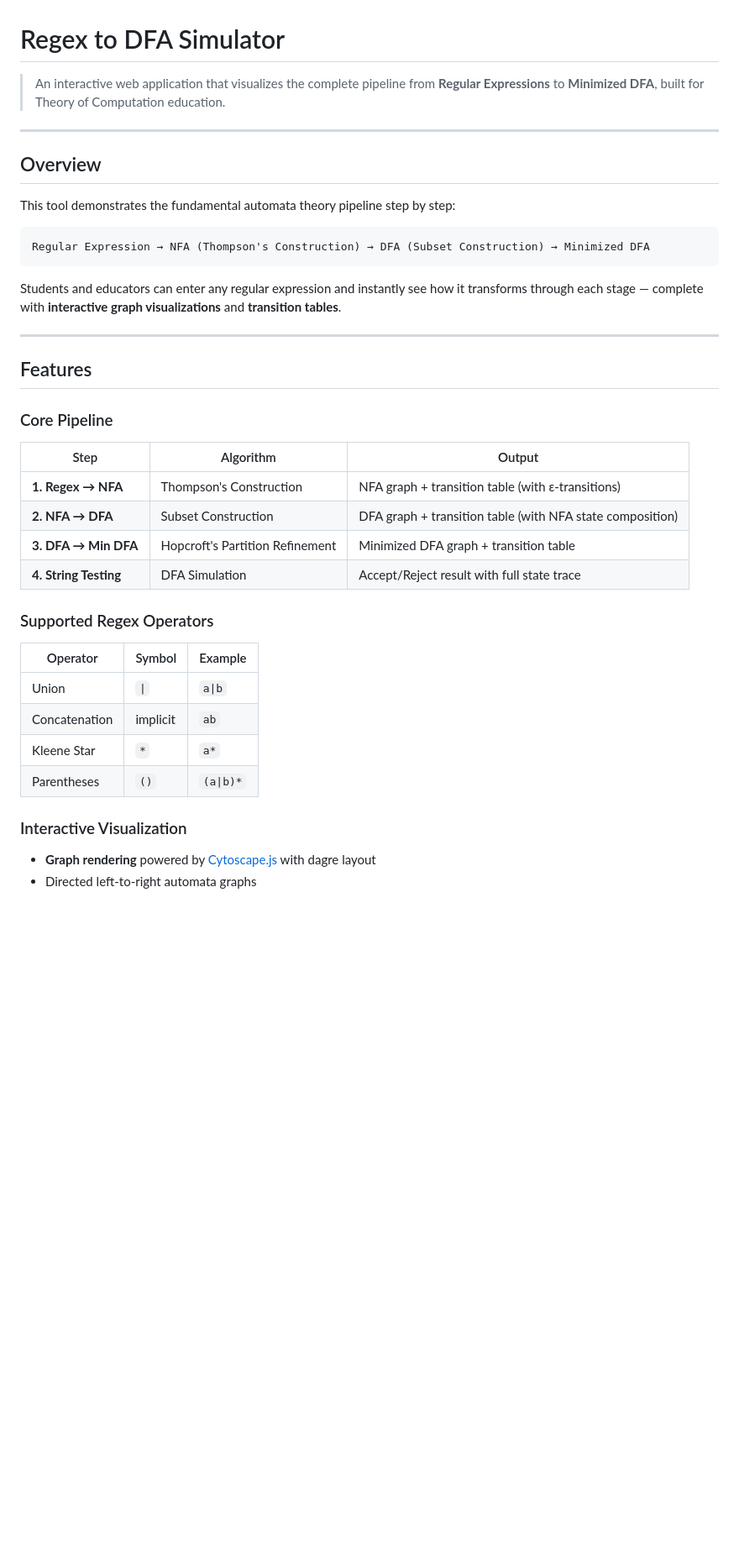
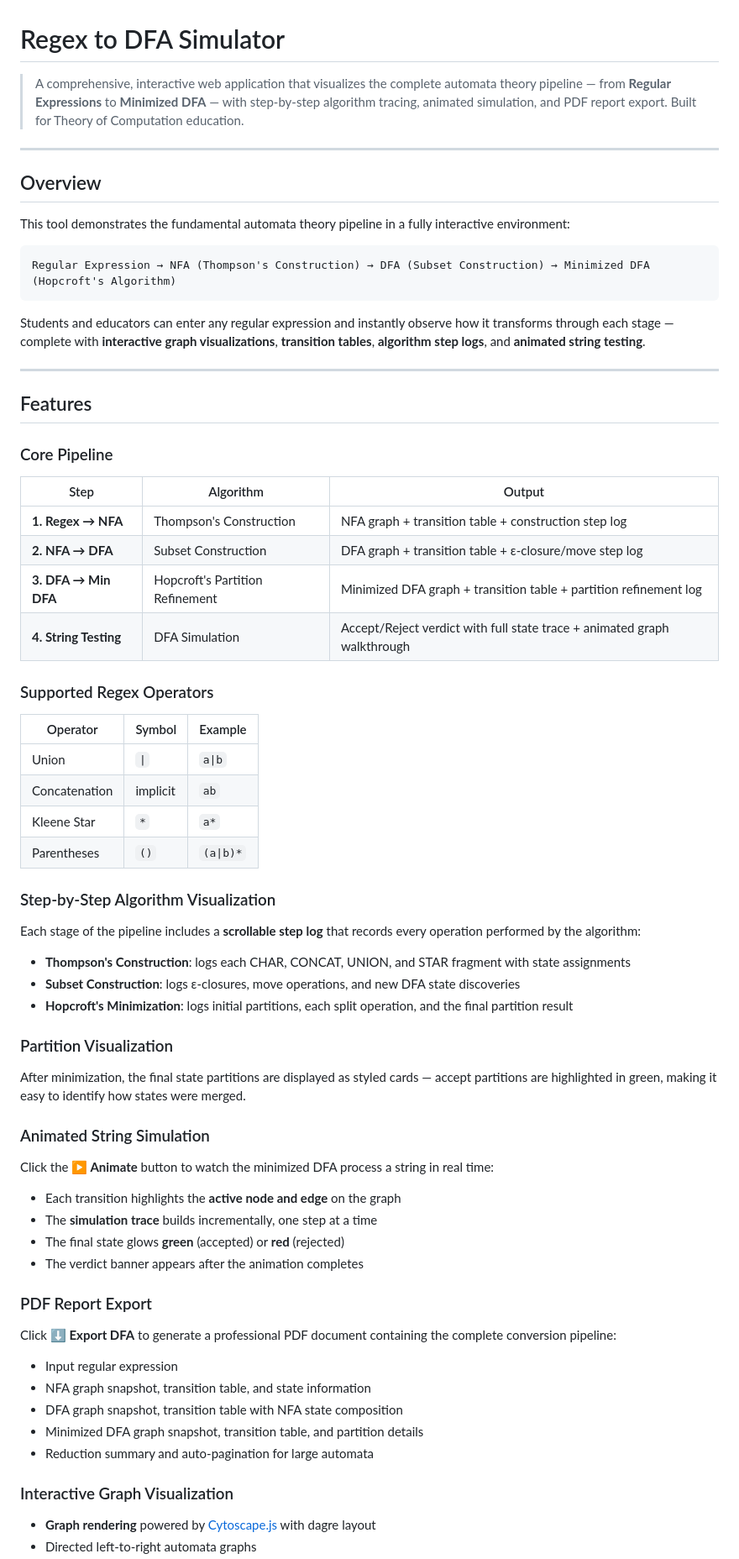
Before and after one commit to Palvash-kumar/Regex-to-DFA-Simulator, a Markdown page: README.md, the part around one of its changes. Shown at 84% size. GitHub-like rendering; blank space fills up the shorter version.

````diff
--- a/README.md
+++ b/README.md
@@ -1,18 +1,18 @@
 # Regex to DFA Simulator
 
-> An interactive web application that visualizes the complete pipeline from **Regular Expressions** to **Minimized DFA**, built for Theory of Computation education.
+> A comprehensive, interactive web application that visualizes the complete automata theory pipeline — from **Regular Expressions** to **Minimized DFA** — with step-by-step algorithm tracing, animated simulation, and PDF report export. Built for Theory of Computation education.
 
 ---
 
 ## Overview
 
-This tool demonstrates the fundamental automata theory pipeline step by step:
+This tool demonstrates the fundamental automata theory pipeline in a fully interactive environment:
 
 ```
-Regular Expression → NFA (Thompson's Construction) → DFA (Subset Construction) → Minimized DFA
+Regular Expression → NFA (Thompson's Construction) → DFA (Subset Construction) → Minimized DFA (Hopcroft's Algorithm)
 ```
 
-Students and educators can enter any regular expression and instantly see how it transforms through each stage — complete with **interactive graph visualizations** and **transition tables**.
+Students and educators can enter any regular expression and instantly observe how it transforms through each stage — complete with **interactive graph visualizations**, **transition tables**, **algorithm step logs**, and **animated string testing**.
 
 ---
 
@@ -22,10 +22,10 @@ Students and educators can enter any regular expression and instantly see how it
 
 | Step | Algorithm | Output |
 |------|-----------|--------|
-| **1. Regex → NFA** | Thompson's Construction | NFA graph + transition table (with ε-transitions) |
-| **2. NFA → DFA** | Subset Construction | DFA graph + transition table (with NFA state composition) |
-| **3. DFA → Min DFA** | Hopcroft's Partition Refinement | Minimized DFA graph + transition table |
-| **4. String Testing** | DFA Simulation | Accept/Reject result with full state trace |
+| **1. Regex → NFA** | Thompson's Construction | NFA graph + transition table + construction step log |
+| **2. NFA → DFA** | Subset Construction | DFA graph + transition table + ε-closure/move step log |
+| **3. DFA → Min DFA** | Hopcroft's Partition Refinement | Minimized DFA graph + transition table + partition refinement log |
+| **4. String Testing** | DFA Simulation | Accept/Reject verdict with full state trace + animated graph walkthrough |
 
 ### Supported Regex Operators
 
@@ -36,7 +36,38 @@ Students and educators can enter any regular expression and instantly see how it
 | Kleene Star | `*` | `a*` |
 | Parentheses | `()` | `(a\|b)*` |
 
-### Interactive Visualization
+### Step-by-Step Algorithm Visualization
+
+Each stage of the pipeline includes a **scrollable step log** that records every operation performed by the algorithm:
+
+- **Thompson's Construction**: logs each CHAR, CONCAT, UNION, and STAR fragment with state assignments
+- **Subset Construction**: logs ε-closures, move operations, and new DFA state discoveries
+- **Hopcroft's Minimization**: logs initial partitions, each split operation, and the final partition result
+
+### Partition Visualization
+
+After minimization, the final state partitions are displayed as styled cards — accept partitions are highlighted in green, making it easy to identify how states were merged.
+
+### Animated String Simulation
+
+Click the **▶ Animate** button to watch the minimized DFA process a string in real time:
+
+- Each transition highlights the **active node and edge** on the graph
+- The **simulation trace** builds incrementally, one step at a time
+- The final state glows **green** (accepted) or **red** (rejected)
+- The verdict banner appears after the animation completes
+
+### PDF Report Export
+
+Click **⬇ Export DFA** to generate a professional PDF document containing the complete conversion pipeline:
+
+- Input regular expression
+- NFA graph snapshot, transition table, and state information
+- DFA graph snapshot, transition table with NFA state composition
+- Minimized DFA graph snapshot, transition table, and partition details
+- Reduction summary and auto-pagination for large automata
+
+### Interactive Graph Visualization
 
 - **Graph rendering** powered by [Cytoscape.js](https://js.cytoscape.org/) with dagre layout
 - Directed left-to-right automata graphs
````
Also changed, not shown: other parts of README.md (+48 -32 lines).
